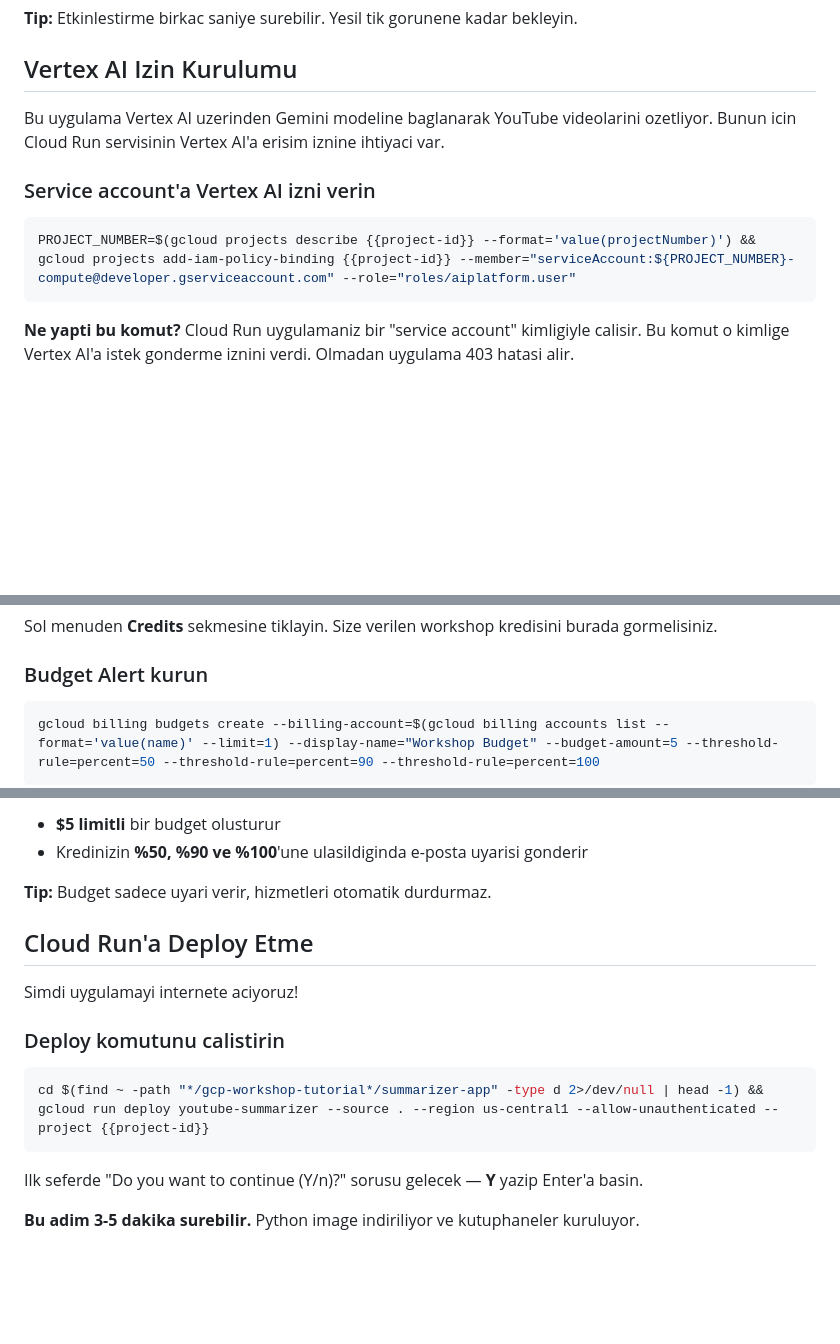
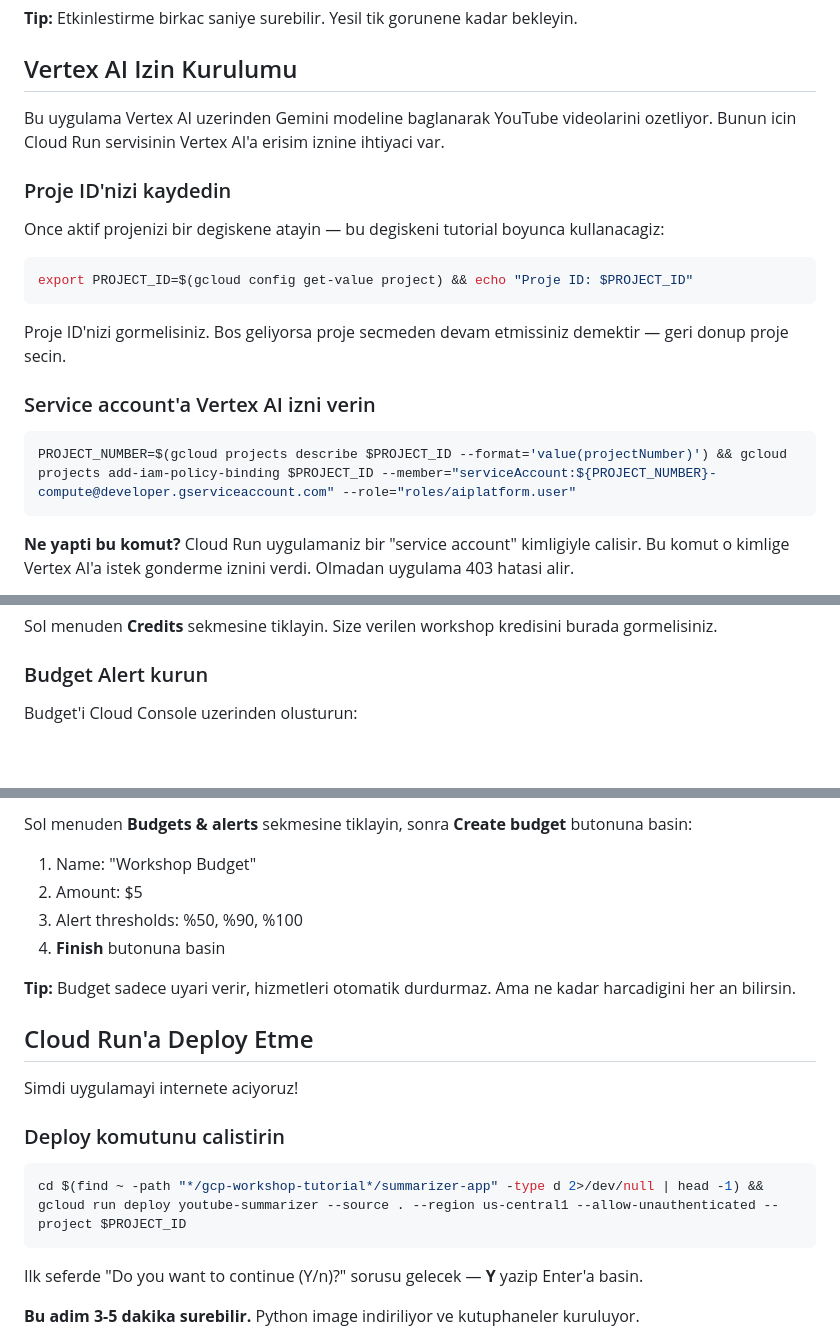
Before and after one commit to Lyahx/gcp-workshop-tutorial, a Markdown page: tutorial.md, 3 parts joined by grey strips. Drawn GitHub-style; blank space fills up the shorter version.

Commit message:
Replace {{project-id}} with $PROJECT_ID in tutorial
Updated project ID references in commands for consistency and clarity.

````diff
--- a/tutorial.md
+++ b/tutorial.md
@@ -35,10 +35,20 @@ Bu projede hem AI hem de deploy hizmetlerini kullanacagiz. Asagidaki butona tikl
 
 Bu uygulama Vertex AI uzerinden Gemini modeline baglanarak YouTube videolarini ozetliyor. Bunun icin Cloud Run servisinin Vertex AI'a erisim iznine ihtiyaci var.
 
+### Proje ID'nizi kaydedin
+
+Once aktif projenizi bir degiskene atayin — bu degiskeni tutorial boyunca kullanacagiz:
+
+```sh
+export PROJECT_ID=$(gcloud config get-value project) && echo "Proje ID: $PROJECT_ID"
+```
+
+Proje ID'nizi gormelisiniz. Bos geliyorsa proje secmeden devam etmissiniz demektir — geri donup proje secin.
+
 ### Service account'a Vertex AI izni verin
 
 ```sh
-PROJECT_NUMBER=$(gcloud projects describe {{project-id}} --format='value(projectNumber)') && gcloud projects add-iam-policy-binding {{project-id}} --member="serviceAccount:${PROJECT_NUMBER}-compute@developer.gserviceaccount.com" --role="roles/aiplatform.user"
+PROJECT_NUMBER=$(gcloud projects describe $PROJECT_ID --format='value(projectNumber)') && gcloud projects add-iam-policy-binding $PROJECT_ID --member="serviceAccount:${PROJECT_NUMBER}-compute@developer.gserviceaccount.com" --role="roles/aiplatform.user"
 ```
 
 **Ne yapti bu komut?**
@@ -142,7 +152,5 @@ Sol menuden **Credits** sekmesine tiklayin. Size verilen workshop kredisini bura
 
 ### Budget Alert kurun
 
-```sh
-gcloud billing budgets create --billing-account=$(gcloud billing accounts list --format='value(name)' --limit=1) --display-name="Workshop Budget" --budget-amount=5 --threshold-rule=percent=50 --threshold-rule=percent=90 --threshold-rule=percent=100
-```
+Budget'i Cloud Console uzerinden olusturun:
 
@@ -150,8 +158,12 @@ Bu komut ne yapar:
 
-- **$5 limitli** bir budget olusturur
-- Kredinizin **%50, %90 ve %100**'une ulasildiginda e-posta uyarisi gonderir
+Sol menuden **Budgets & alerts** sekmesine tiklayin, sonra **Create budget** butonuna basin:
 
-**Tip:** Budget sadece uyari verir, hizmetleri otomatik durdurmaz.
+1. Name: "Workshop Budget"
+2. Amount: $5
+3. Alert thresholds: %50, %90, %100
+4. **Finish** butonuna basin
+
+**Tip:** Budget sadece uyari verir, hizmetleri otomatik durdurmaz. Ama ne kadar harcadigini her an bilirsin.
 
 ## Cloud Run'a Deploy Etme
 
@@ -160,7 +172,7 @@ Simdi uygulamayi internete aciyoruz!
 ### Deploy komutunu calistirin
 
 ```sh
-cd $(find ~ -path "*/gcp-workshop-tutorial*/summarizer-app" -type d 2>/dev/null | head -1) && gcloud run deploy youtube-summarizer --source . --region us-central1 --allow-unauthenticated --project {{project-id}}
+cd $(find ~ -path "*/gcp-workshop-tutorial*/summarizer-app" -type d 2>/dev/null | head -1) && gcloud run deploy youtube-summarizer --source . --region us-central1 --allow-unauthenticated --project $PROJECT_ID
 ```
 
 Ilk seferde "Do you want to continue (Y/n)?" sorusu gelecek — **Y** yazip Enter'a basin.
````
Also changed, not shown: other parts of tutorial.md (+5 -5 lines).
